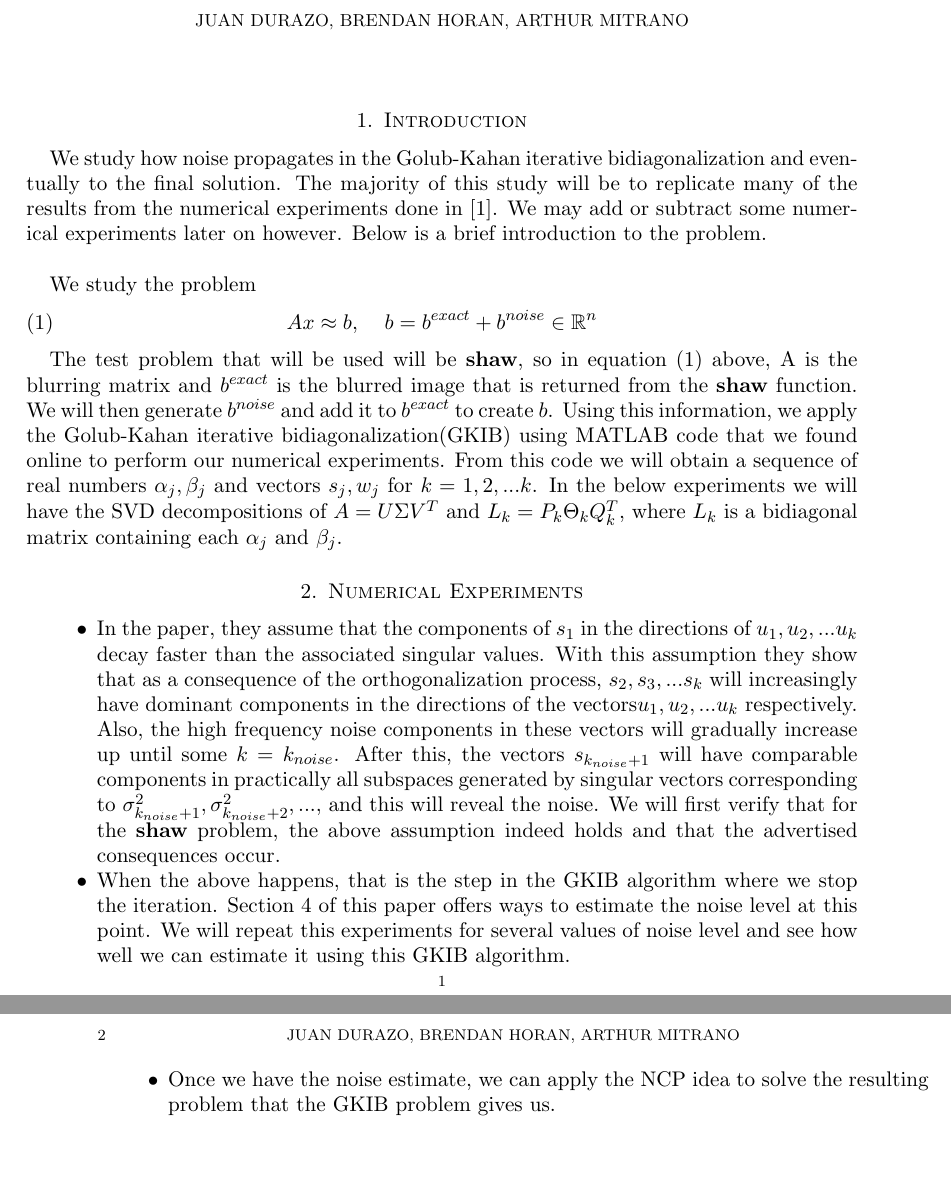
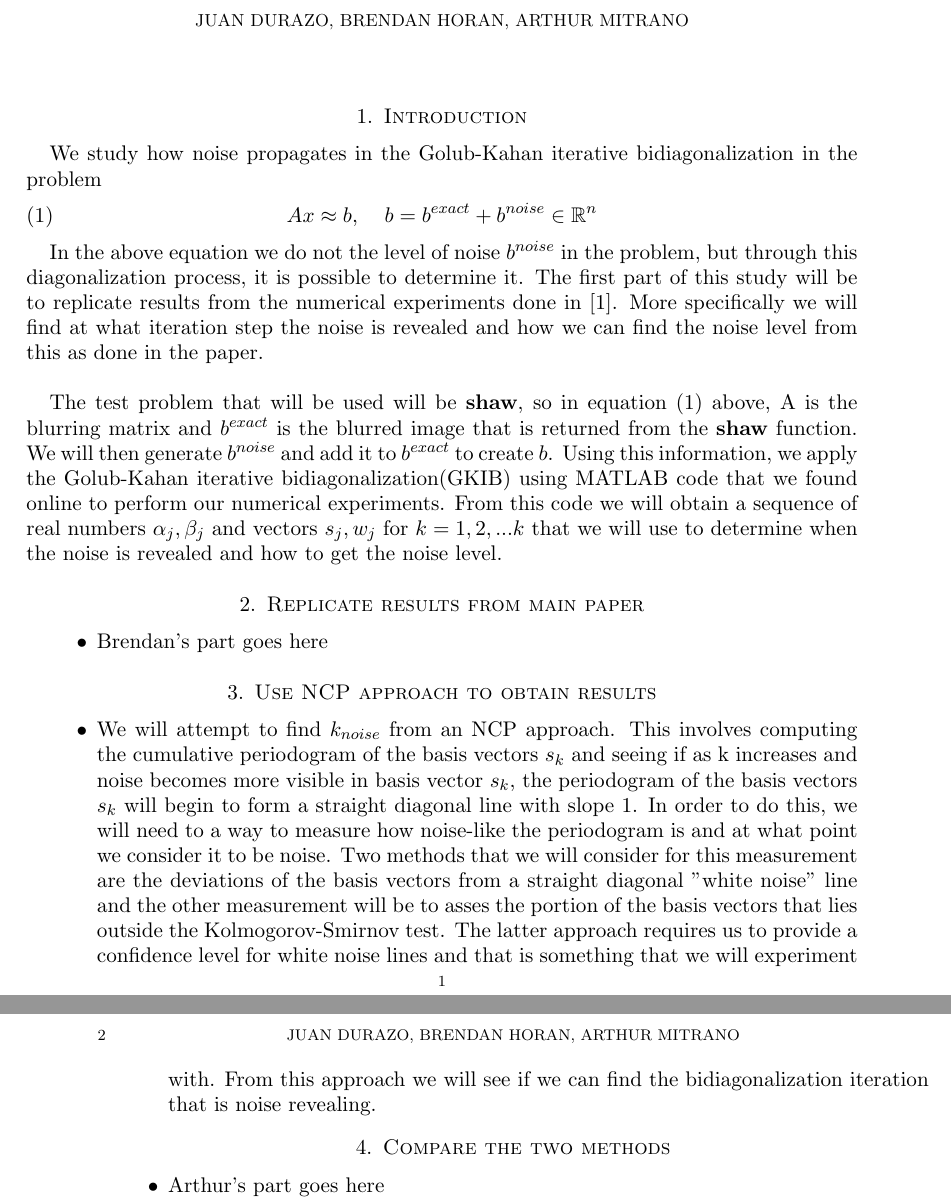
Before and after one commit to arthurmitrano/noisePropagationBidiagonalization, a LaTeX paper (tex/project-outline/project_outline.tex): two parts of pages 1 and 2 of 2, joined at a grey line, cut so that both start at the same text, the shorter picture padded with empty space. Compiled offline with pdfLaTeX.

Commit message:
Wrote NCP section outline

```diff
--- a/tex/project-outline/project_outline.tex
+++ b/tex/project-outline/project_outline.tex
@@ -15,28 +15,30 @@
 \begin{document}
 \maketitle
 \section{Introduction}
-We study how noise propagates in the Golub-Kahan iterative bidiagonalization and eventually to the final solution. The majority of this study will be to replicate many of the results from the numerical experiments done in [1]. We may add or subtract some numerical experiments later on however. Below is a brief introduction to the problem.\\
-
-We study the problem
+We study how noise propagates in the Golub-Kahan iterative bidiagonalization in the problem
 \begin{equation}
 Ax\approx b, \indent  b=b^{exact} + b^{noise} \in \mathbb{R}^n
 \end{equation}
 
-The test problem that will be used will be {\bf shaw}, so in equation (1) above, A is the blurring matrix and $b^{exact}$ is the blurred image that is returned from the {\bf shaw} function. We will then generate $b^{noise}$ and add it to $b^{exact}$ to create $b$. Using this information, we apply the Golub-Kahan iterative bidiagonalization(GKIB) using MATLAB code that we found online to perform our numerical experiments. From this code we will obtain a sequence of real numbers $\alpha_j,\beta_j$ and vectors $s_j,w_j$ for $k=1,2,...k$. In the below experiments we will have the SVD decompositions of $A=U\Sigma V^T$ and $L_k = P_k\Theta_k Q_k^T$, where $L_k$ is a bidiagonal matrix containing each $\alpha_j$ and $\beta_j$.
+In the above equation we do not the level of noise $b^{noise}$ in the problem, but through this diagonalization process, it is possible to determine it.  The first part of this study will be to replicate results from the numerical experiments done in [1]. More specifically we will find at what iteration step the noise is revealed and how we can find the noise level from this as done in the paper.
+\\
+
+The test problem that will be used will be {\bf shaw}, so in equation (1) above, A is the blurring matrix and $b^{exact}$ is the blurred image that is returned from the {\bf shaw} function. We will then generate $b^{noise}$ and add it to $b^{exact}$ to create $b$. Using this information, we apply the Golub-Kahan iterative bidiagonalization(GKIB) using MATLAB code that we found online to perform our numerical experiments. From this code we will obtain a sequence of real numbers $\alpha_j,\beta_j$ and vectors $s_j,w_j$ for $k=1,2,...k$ that we will use to determine when the noise is revealed and how to get the noise level.
 
 
-\section{Numerical Experiments}
+\section{Replicate results from main paper}
 \begin{itemize}
-\item
-In the paper, they assume that the components of $s_1$ in the directions of $u_1,u_2,...u_k$ decay faster than the associated singular values. With this assumption they show that as a consequence of the orthogonalization process, $s_2,s_3,...s_k$ will increasingly have dominant components in the directions of the vectors$u_1,u_2,...u_k$ respectively. Also, the high frequency noise components in these vectors will gradually increase up until some $k=k_{noise}$. After this, the vectors $s_{k_{noise}+1}$ will have comparable components in practically all subspaces generated by singular vectors corresponding to $\sigma^2_{k_{noise}+1},\sigma^2_{k_{noise}+2},...$, and this will reveal the noise. We will first verify that for the {\bf shaw} problem, the above assumption indeed holds and that the advertised consequences occur.
-
-\item
-When the above happens, that is the step in the GKIB algorithm where we stop the iteration. Section 4 of this paper offers ways to estimate the noise level at this point. We will repeat this experiments for several values of noise level and see how well we can estimate it using this GKIB algorithm.
-
-\item
-Once we have the noise estimate, we can apply the NCP idea to solve the resulting problem that the GKIB problem gives us.
-
+\item Brendan's part goes here
 \end{itemize}
 
+\section{Use NCP approach to obtain results}
+\begin{itemize}
+\item We will attempt to find $k_{noise}$ from an NCP approach. This involves computing the cumulative periodogram of the basis vectors $s_k$ and seeing if as k increases and noise becomes more visible in basis vector $s_k$, the periodogram of the basis vectors $s_k$ will begin to form a straight diagonal line with slope 1. In order to do this, we will need to a way to measure how noise-like the periodogram is and at what point we consider it to be noise. Two methods that we will consider for this measurement are the deviations of the basis vectors from a straight diagonal "white noise" line and the other measurement will be to asses the portion of the basis vectors that lies outside the Kolmogorov-Smirnov test. The latter approach requires us to provide a confidence level for white noise lines and that is something that we will experiment with. From this approach we will see if we can find the bidiagonalization iteration that is noise revealing.
+\end{itemize}
+
+\section{Compare the two methods}
+\begin{itemize}
+\item Arthur's part goes here
+\end{itemize}
 
 \end{document}
```
Also changed, not shown: tex/project-outline/project_outline.pdf, 2 other files.
